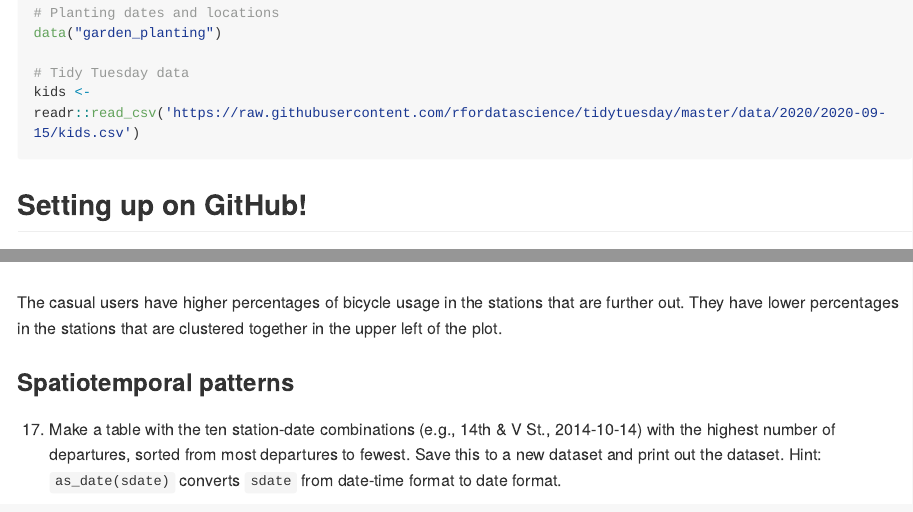
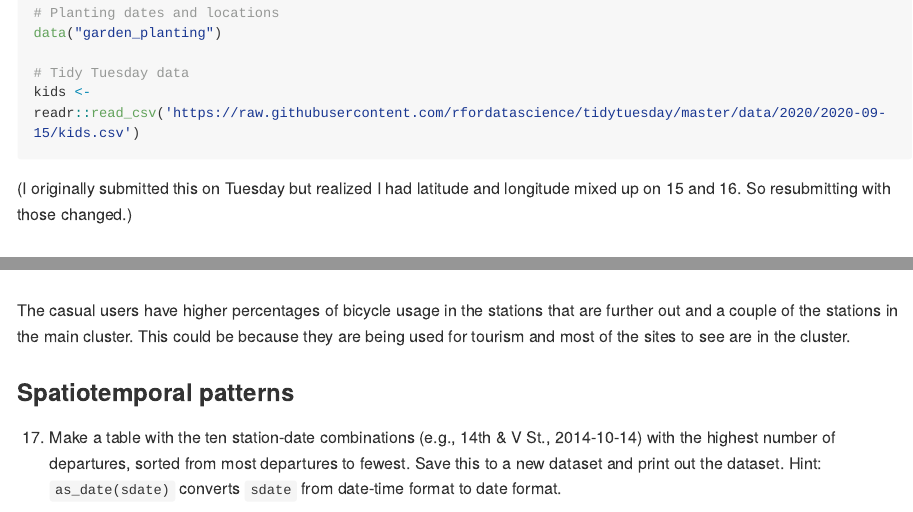
Before and after one commit to abmhopkins/STAT112_Exercise_03, an R Markdown document (03_exercises.Rmd): the page in a window 1100 px wide, from 300 px down, and a second part further down, joined at a grey line. The pictures show the output file 03_exercises.md that the author committed with the source, drawn offline in the style of GitHub; long lines of code are wrapped.

Commit message:
Reinterpretted the plots in 15 and 16

````diff
--- a/03_exercises.Rmd
+++ b/03_exercises.Rmd
@@ -37,6 +37,8 @@ data("garden_planting")
 # Tidy Tuesday data
 kids <- readr::read_csv('https://raw.githubusercontent.com/rfordatascience/tidytuesday/master/data/2020/2020-09-15/kids.csv')
 ```
+
+(I originally submitted this on Tuesday but realized I had latitude and longitude mixed up on 15 and 16. So resubmitting with those changed.)
 
 ## Setting up on GitHub!
 
@@ -366,7 +368,7 @@ left_join(Stations, by = "name") %>%
   scale_color_viridis_c()
 ```
 
-  The casual users have higher percentages of bicycle usage in the stations that are further out. They have lower percentages in the stations that are clustered together in the lower right of the plot.
+  The casual users have higher percentages of bicycle usage in the stations that are further out and a couple of the stations in the main cluster. This could be because they are being used for tourism and most of the sites to see are in the cluster.
 
 ### Spatiotemporal patterns
 
````
Also changed, not shown: 03_exercises.md, 03_exercises_files/figure-html/unnamed-chunk-15-1.png, 03_exercises_files/figure-html/unnamed-chunk-16-1.png, 4 other files.
